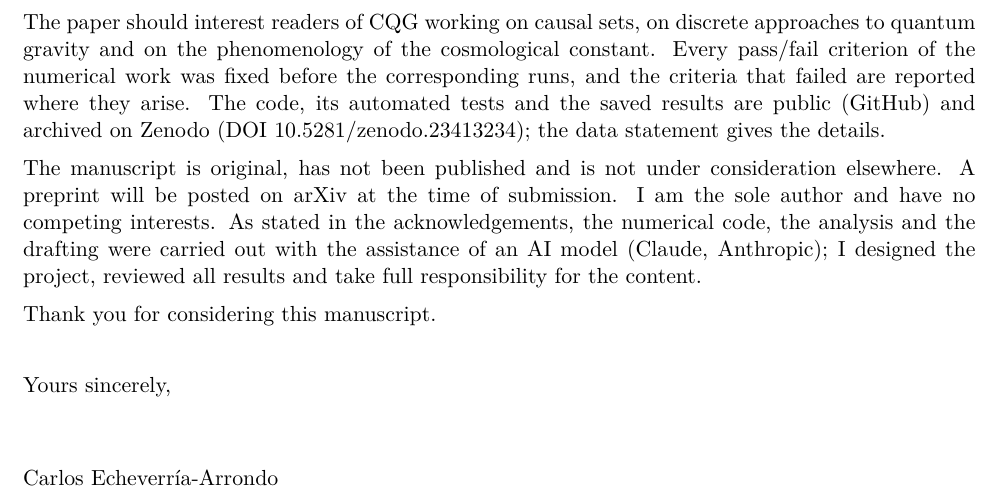
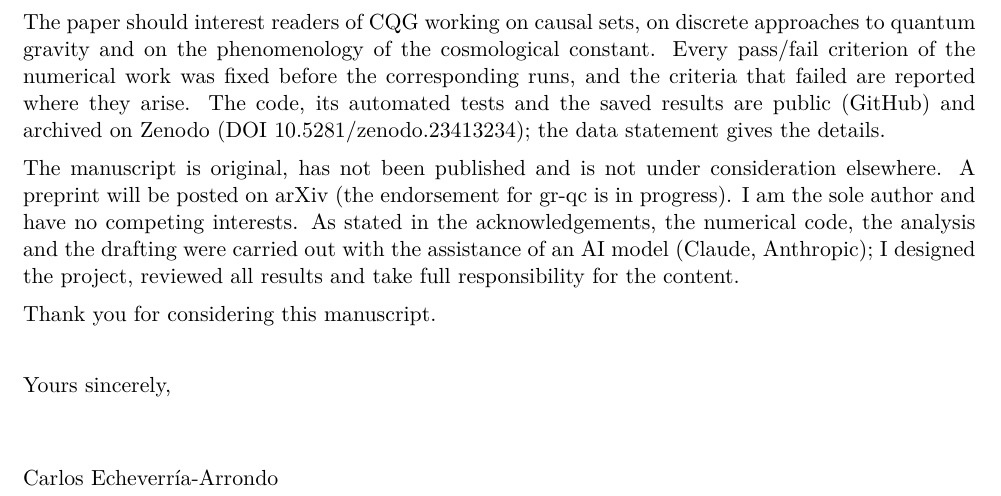
Before and after one commit to carlosecheverriaarrondo/Conjuntos_causales, a LaTeX document (paper/cover_letter.tex): part of the page, cut so that both start at the same text. Compiled offline with pdfLaTeX.

Commit message:
Cover letter: arXiv preprint no longer tied to the submission date
Co-Authored-By: Claude Fable 5.1 <noreply@anthropic.com>

```diff
--- a/paper/cover_letter.tex
+++ b/paper/cover_letter.tex
@@ -68,8 +68,8 @@ arise. The code, its automated tests and the saved results are public
 statement gives the details.
 
 The manuscript is original, has not been published and is not under
-consideration elsewhere. A preprint will be posted on arXiv at the time of
-submission. I am the sole author and have no competing interests. As stated
+consideration elsewhere. A preprint will be posted on arXiv (the
+endorsement for gr-qc is in progress). I am the sole author and have no competing interests. As stated
 in the acknowledgements, the numerical code, the analysis and the drafting
 were carried out with the assistance of an AI model (Claude, Anthropic); I
 designed the project, reviewed all results and take full responsibility for
```
